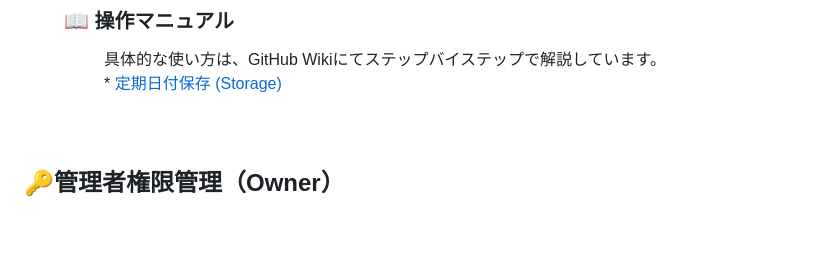
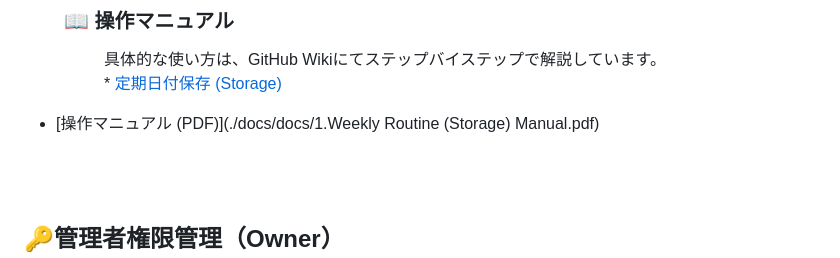
Before and after one commit to shin-kado/My-Robinhood-Airdrop-Project, a Markdown page: README.md, the part around the change. Rendered like a GitHub page; blank space fills up the shorter version.

```diff
--- a/README.md
+++ b/README.md
@@ -57,6 +57,7 @@
 ### 　　📖 操作マニュアル
 　　　　　具体的な使い方は、GitHub Wikiにてステップバイステップで解説しています。
 　　　　　* [定期日付保存 (Storage)](https://github.com/shin-kado/My-Robinhood-Airdrop-Project/wiki/Weekly-Routine-%28Storage%29)
+- [操作マニュアル (PDF)](./docs/docs/1.Weekly Routine (Storage) Manual.pdf)
 <br>
 <br>
 
```
